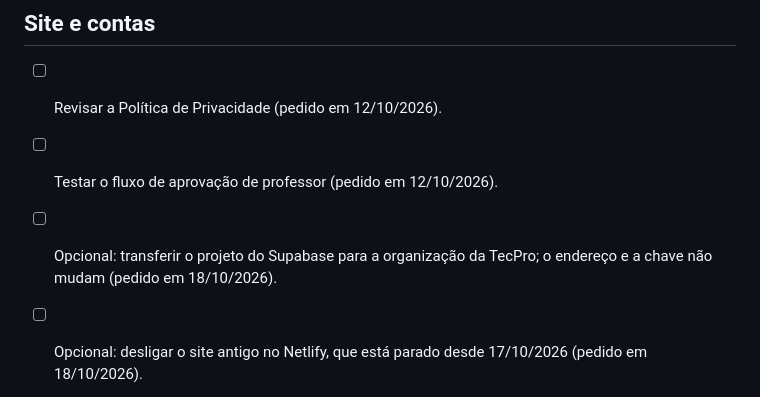
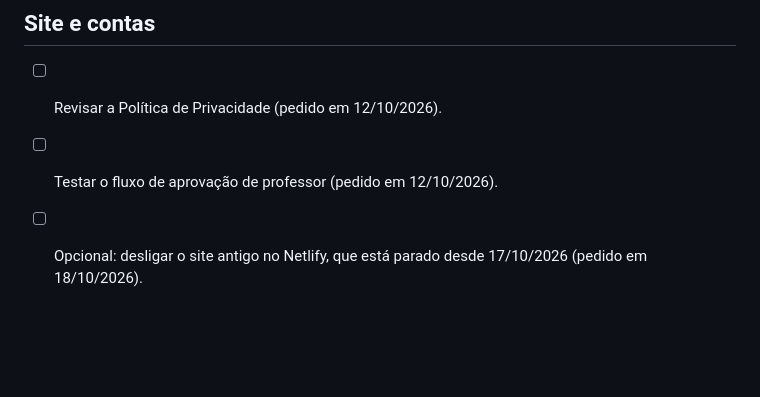
Before and after one commit to tecprotecnologias-dev/Hub-de-Estudos, a Markdown page: PROXIMOS-PASSOS.md, the part around the change. Drawn GitHub-style; blank space fills up the shorter version.

Commit message:
Próximos passos: Supabase já é da conta da empresa
Co-Authored-By: Claude Opus 5.5 <noreply@anthropic.com>

```diff
--- a/PROXIMOS-PASSOS.md
+++ b/PROXIMOS-PASSOS.md
@@ -76,5 +76,4 @@ O navegador precisa baixar o código do site para mostrá-lo, então **não exis
 
 - [ ] Revisar a Política de Privacidade (pedido em 12/10/2026).
 - [ ] Testar o fluxo de aprovação de professor (pedido em 12/10/2026).
-- [ ] Opcional: transferir o projeto do Supabase para a organização da TecPro; o endereço e a chave não mudam (pedido em 18/10/2026).
 - [ ] Opcional: desligar o site antigo no Netlify, que está parado desde 17/10/2026 (pedido em 18/10/2026).
```
